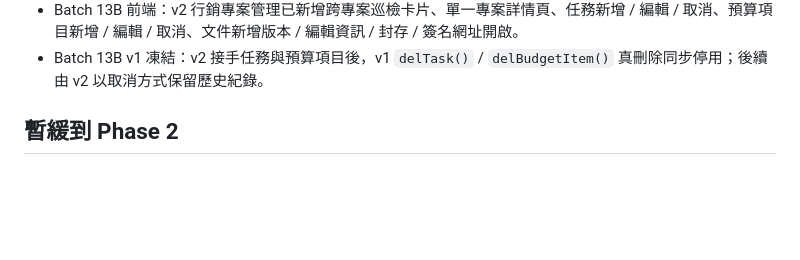
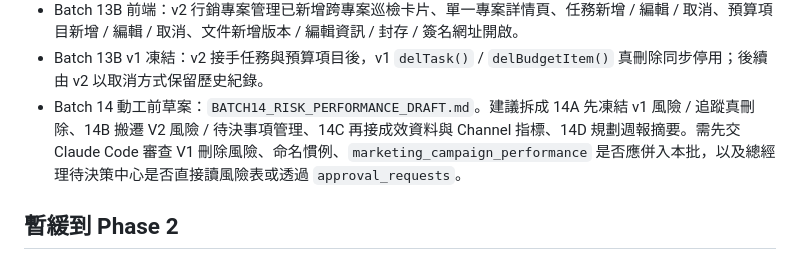
Before and after one commit to Meishentech/meisun-marketing-os-v2, a Markdown page: docs/phase-1-mvp.md, the part around the change. GitHub-like rendering; blank space fills up the shorter version.

Commit message:
Add batch 14 risk migration draft

```diff
--- a/docs/phase-1-mvp.md
+++ b/docs/phase-1-mvp.md
@@ -166,6 +166,7 @@
    - Batch 13B SQL：`phase1_batch13b_campaign_detail_lifecycle.sql`。任務 / 預算採 `cancelled_*`，文件採 `archived_*`；`all_expenses_overview` 僅排除已取消預算項目，保留歷史行銷案費用。
    - Batch 13B 前端：v2 行銷專案管理已新增跨專案巡檢卡片、單一專案詳情頁、任務新增 / 編輯 / 取消、預算項目新增 / 編輯 / 取消、文件新增版本 / 編輯資訊 / 封存 / 簽名網址開啟。
    - Batch 13B v1 凍結：v2 接手任務與預算項目後，v1 `delTask()` / `delBudgetItem()` 真刪除同步停用；後續由 v2 以取消方式保留歷史紀錄。
+   - Batch 14 動工前草案：`BATCH14_RISK_PERFORMANCE_DRAFT.md`。建議拆成 14A 先凍結 v1 風險 / 追蹤真刪除、14B 搬遷 V2 風險 / 待決事項管理、14C 再接成效資料與 Channel 指標、14D 規劃週報摘要。需先交 Claude Code 審查 V1 刪除風險、命名慣例、`marketing_campaign_performance` 是否應併入本批，以及總經理待決策中心是否直接讀風險表或透過 `approval_requests`。
 
 ## 暫緩到 Phase 2
 
```
Also changed, not shown: docs/BATCH14_RISK_PERFORMANCE_DRAFT.md (added, +344 -0 lines).
